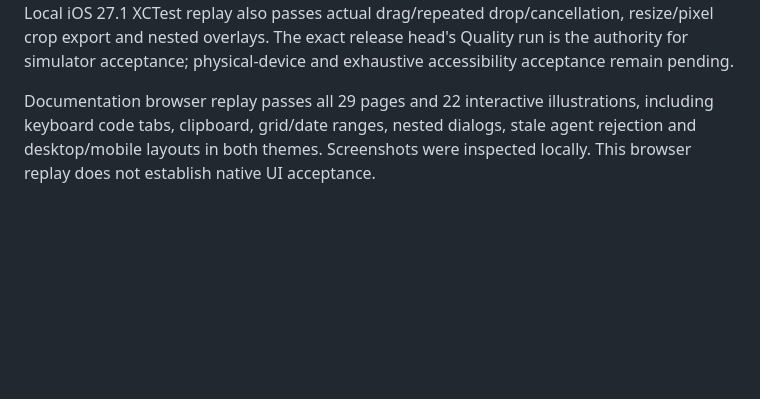
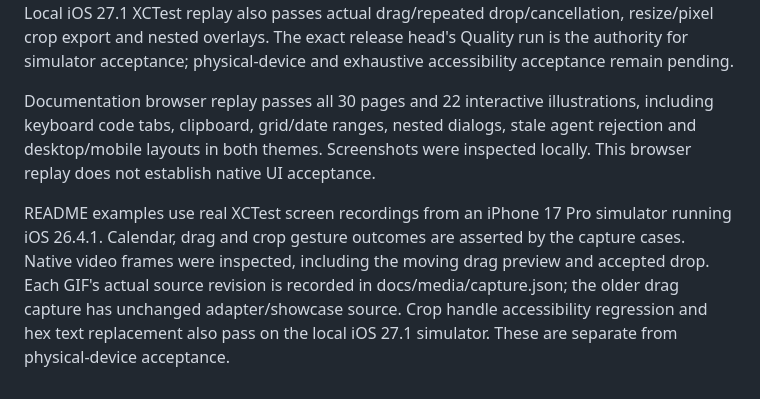
Before and after one commit to killa-kyle/iosUI-sdk, a Markdown page: docs/validation.md, the part around the change. Drawn GitHub-style; blank space fills up the shorter version.

```diff
--- a/docs/validation.md
+++ b/docs/validation.md
@@ -54,7 +54,15 @@ resize/pixel crop export and nested overlays. The exact release head's Quality
 run is the authority for simulator acceptance;
 physical-device and exhaustive accessibility acceptance remain pending.
 
-Documentation browser replay passes all 29 pages and 22 interactive illustrations,
+Documentation browser replay passes all 30 pages and 22 interactive illustrations,
 including keyboard code tabs, clipboard, grid/date ranges, nested dialogs, stale
 agent rejection and desktop/mobile layouts in both themes. Screenshots were
 inspected locally. This browser replay does not establish native UI acceptance.
+
+README examples use real XCTest screen recordings from an iPhone 17 Pro simulator
+running iOS 26.4.1. Calendar, drag and crop gesture outcomes are asserted by the
+capture cases. Native video frames were inspected, including the moving drag
+preview and accepted drop. Each GIF's actual source revision is recorded in
+docs/media/capture.json; the older drag capture has unchanged adapter/showcase
+source. Crop handle accessibility regression and hex text replacement also pass
+on the local iOS 27.1 simulator. These are separate from physical-device acceptance.
```
Also changed, not shown: README.md (+9 -9 lines), docs/media/README.md (+25 -17 lines), docs/media/calendar.gif, docs/media/crop.gif, docs/media/drag.gif, 4 other files.
